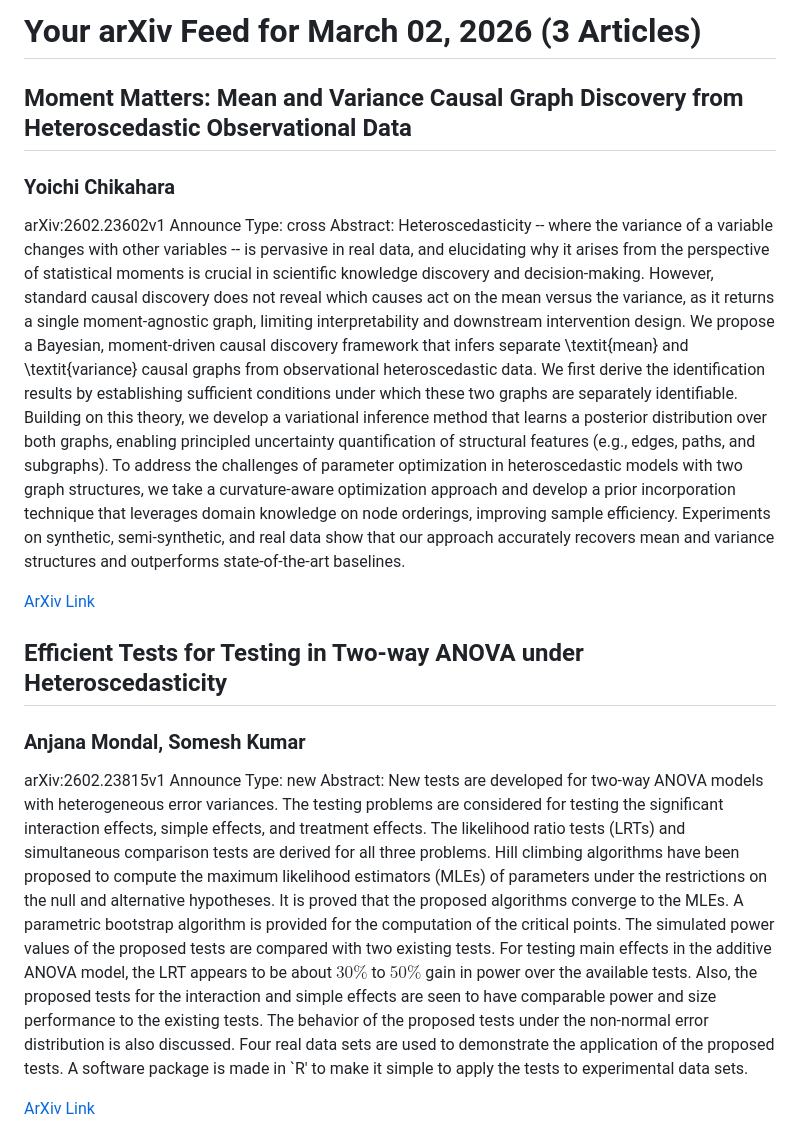
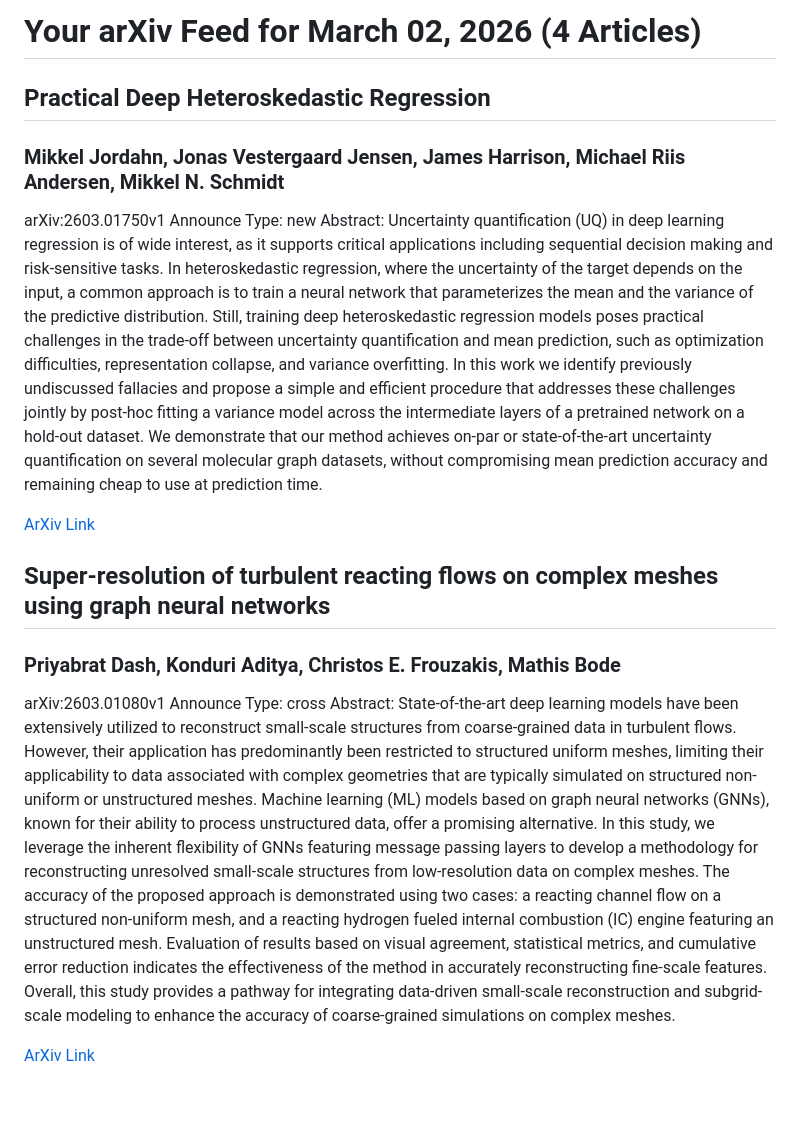
Before and after one commit to krishnachaitanya7/krishnachaitanya7.github.io, a Markdown page: README.md, the part around one of its changes. Drawn GitHub-style; blank space fills up the shorter version.

```diff
--- a/README.md
+++ b/README.md
@@ -1,13 +1,13 @@
-<h1>Your arXiv Feed for March 02, 2026 (3 Articles)</h1>
-<h2>Moment Matters: Mean and Variance Causal Graph Discovery from Heteroscedastic Observational Data</h2>
-<h3>Yoichi Chikahara</h3>
-<p>arXiv:2602.23602v1 Announce Type: cross
-Abstract: Heteroscedasticity -- where the variance of a variable changes with other variables -- is pervasive in real data, and elucidating why it arises from the perspective of statistical moments is crucial in scientific knowledge discovery and decision-making. However, standard causal discovery does not reveal which causes act on the mean versus the variance, as it returns a single moment-agnostic graph, limiting interpretability and downstream intervention design. We propose a Bayesian, moment-driven causal discovery framework that infers separate \textit{mean} and \textit{variance} causal graphs from observational heteroscedastic data. We first derive the identification results by establishing sufficient conditions under which these two graphs are separately identifiable. Building on this theory, we develop a variational inference method that learns a posterior distribution over both graphs, enabling principled uncertainty quantification of structural features (e.g., edges, paths, and subgraphs). To address the challenges of parameter optimization in heteroscedastic models with two graph structures, we take a curvature-aware optimization approach and develop a prior incorporation technique that leverages domain knowledge on node orderings, improving sample efficiency. Experiments on synthetic, semi-synthetic, and real data show that our approach accurately recovers mean and variance structures and outperforms state-of-the-art baselines.</p>
-<a href='https://arxiv.org/abs/2602.23602'>ArXiv Link</a>
+<h1>Your arXiv Feed for March 02, 2026 (4 Articles)</h1>
+<h2>Practical Deep Heteroskedastic Regression</h2>
+<h3>Mikkel Jordahn, Jonas Vestergaard Jensen, James Harrison, Michael Riis Andersen, Mikkel N. Schmidt</h3>
+<p>arXiv:2603.01750v1 Announce Type: new
+Abstract: Uncertainty quantification (UQ) in deep learning regression is of wide interest, as it supports critical applications including sequential decision making and risk-sensitive tasks. In heteroskedastic regression, where the uncertainty of the target depends on the input, a common approach is to train a neural network that parameterizes the mean and the variance of the predictive distribution. Still, training deep heteroskedastic regression models poses practical challenges in the trade-off between uncertainty quantification and mean prediction, such as optimization difficulties, representation collapse, and variance overfitting. In this work we identify previously undiscussed fallacies and propose a simple and efficient procedure that addresses these challenges jointly by post-hoc fitting a variance model across the intermediate layers of a pretrained network on a hold-out dataset. We demonstrate that our method achieves on-par or state-of-the-art uncertainty quantification on several molecular graph datasets, without compromising mean prediction accuracy and remaining cheap to use at prediction time.</p>
+<a href='https://arxiv.org/abs/2603.01750'>ArXiv Link</a>
 
-<h2>Efficient Tests for Testing in Two-way ANOVA under Heteroscedasticity</h2>
-<h3>Anjana Mondal, Somesh Kumar</h3>
-<p>arXiv:2602.23815v1 Announce Type: new
-Abstract: New tests are developed for two-way ANOVA models with heterogeneous error variances. The testing problems are considered for testing the significant interaction effects, simple effects, and treatment effects. The likelihood ratio tests (LRTs) and simultaneous comparison tests are derived for all three problems. Hill climbing algorithms have been proposed to compute the maximum likelihood estimators (MLEs) of parameters under the restrictions on the null and alternative hypotheses. It is proved that the proposed algorithms converge to the MLEs. A parametric bootstrap algorithm is provided for the computation of the critical points. The simulated power values of the proposed tests are compared with two existing tests. For testing main effects in the additive ANOVA model, the LRT appears to be about $30\%$ to $50\%$ gain in power over the available tests. Also, the proposed tests for the interaction and simple effects are seen to have comparable power and size performance to the existing tests. The behavior of the proposed tests under the non-normal error distribution is also discussed. Four real data sets are used to demonstrate the application of the proposed tests. A software package is made in `R' to make it simple to apply the tests to experimental data sets.</p>
-<a href='https://arxiv.org/abs/2602.23815'>ArXiv Link</a>
+<h2>Super-resolution of turbulent reacting flows on complex meshes using graph neural networks</h2>
+<h3>Priyabrat Dash, Konduri Aditya, Christos E. Frouzakis, Mathis Bode</h3>
+<p>arXiv:2603.01080v1 Announce Type: cross
+Abstract: State-of-the-art deep learning models have been extensively utilized to reconstruct small-scale structures from coarse-grained data in turbulent flows. However, their application has predominantly been restricted to structured uniform meshes, limiting their applicability to data associated with complex geometries that are typically simulated on structured non-uniform or unstructured meshes. Machine learning (ML) models based on graph neural networks (GNNs), known for their ability to process unstructured data, offer a promising alternative. In this study, we leverage the inherent flexibility of GNNs featuring message passing layers to develop a methodology for reconstructing unresolved small-scale structures from low-resolution data on complex meshes. The accuracy of the proposed approach is demonstrated using two cases: a reacting channel flow on a structured non-uniform mesh, and a reacting hydrogen fueled internal combustion (IC) engine featuring an unstructured mesh. Evaluation of results based on visual agreement, statistical metrics, and cumulative error reduction indicates the effectiveness of the method in accurately reconstructing fine-scale features. Overall, this study provides a pathway for integrating data-driven small-scale reconstruction and subgrid-scale modeling to enhance the accuracy of coarse-grained simulations on complex meshes.</p>
+<a href='https://arxiv.org/abs/2603.01080'>ArXiv Link</a>
 
```
Also changed, not shown: other parts of README.md (+11 -5 lines).
